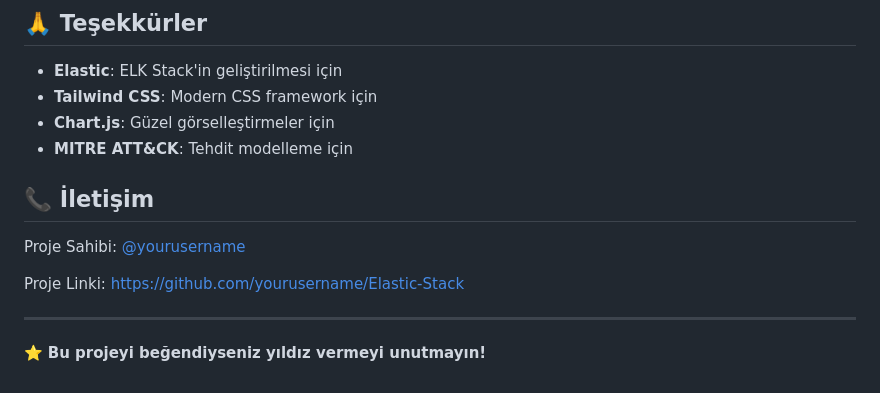
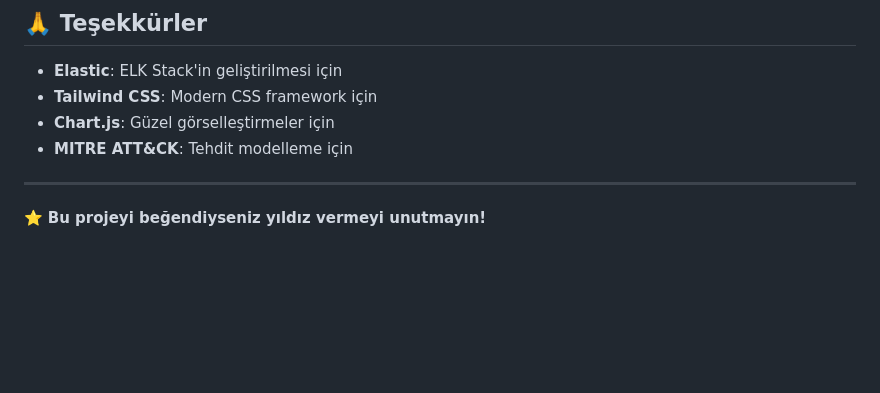
Before and after one commit to yusufarbc/Elastic-Stack, a Markdown page: README.md, the part around the change. GitHub-like rendering; blank space fills up the shorter version.

```diff
--- a/README.md
+++ b/README.md
@@ -150,11 +150,6 @@ Bu proje MIT lisansı altında dağıtılmaktadır. Detaylar için `LICENSE` dos
 - **Chart.js**: Güzel görselleştirmeler için
 - **MITRE ATT&CK**: Tehdit modelleme için
 
-## 📞 İletişim
-
-Proje Sahibi: [@yourusername](https://github.com/yourusername)
-
-Proje Linki: [https://github.com/yourusername/Elastic-Stack](https://github.com/yourusername/Elastic-Stack)
 
 ---
 
```
